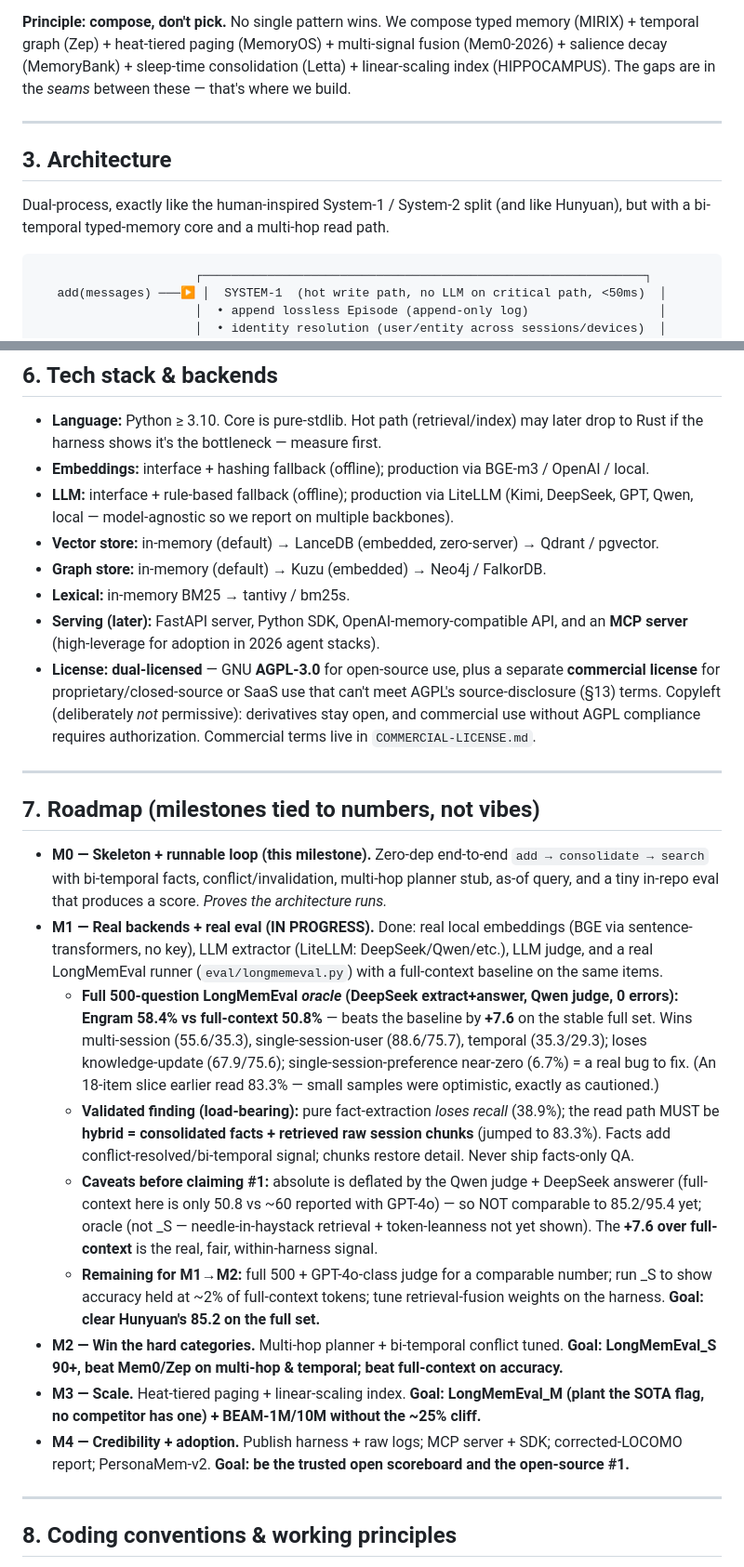
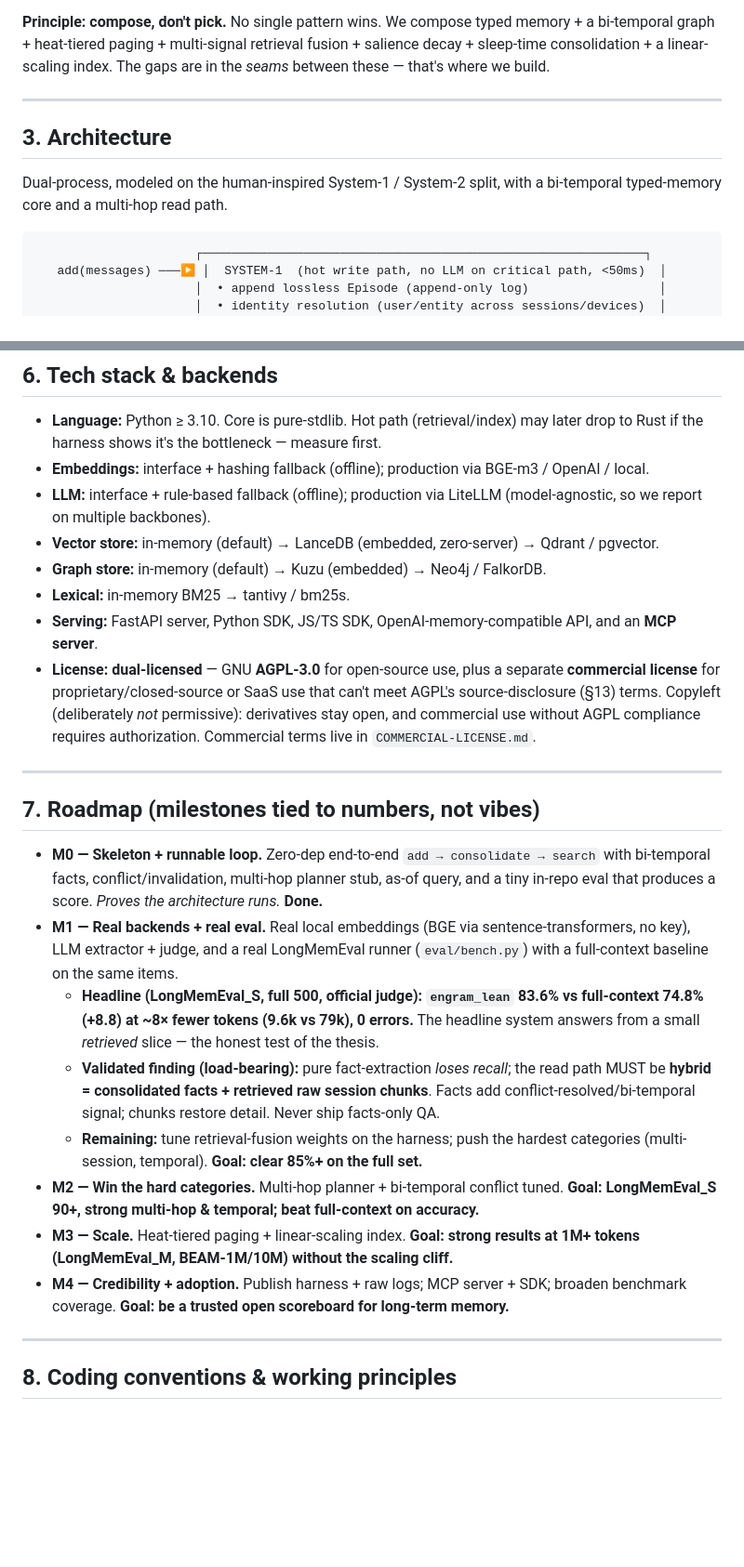
Before and after one commit to ly-wang19/engram, a Markdown page: CLAUDE.md, 2 parts joined by grey strips. Shown at 93% size. GitHub-like rendering; blank space fills up the shorter version.

````diff
--- a/CLAUDE.md
+++ b/CLAUDE.md
@@ -110,17 +63,16 @@ These are the differentiators. Every design decision must serve at least one.
 - **Bet F — Async/sleep-time consolidation** keeps the read path sub-100ms while graph-building, dedup,
   and conflict resolution happen off the critical path.
 
-**Principle: compose, don't pick.** No single pattern wins. We compose typed memory (MIRIX) + temporal
-graph (Zep) + heat-tiered paging (MemoryOS) + multi-signal fusion (Mem0-2026) + salience decay
-(MemoryBank) + sleep-time consolidation (Letta) + linear-scaling index (HIPPOCAMPUS). The gaps are in
-the *seams* between these — that's where we build.
+**Principle: compose, don't pick.** No single pattern wins. We compose typed memory + a bi-temporal
+graph + heat-tiered paging + multi-signal retrieval fusion + salience decay + sleep-time consolidation +
+a linear-scaling index. The gaps are in the *seams* between these — that's where we build.
 
 ---
 
 ## 3. Architecture
 
-Dual-process, exactly like the human-inspired System-1 / System-2 split (and like Hunyuan), but with a
-bi-temporal typed-memory core and a multi-hop read path.
+Dual-process, modeled on the human-inspired System-1 / System-2 split, with a bi-temporal typed-memory
+core and a multi-hop read path.
 
 ```
                       ┌─────────────────────────────────────────────────────────────┐
@@ -249,13 +206,12 @@ extras that slot in behind the same interfaces. We never break the zero-setup de
 - **Language:** Python ≥ 3.10. Core is pure-stdlib. Hot path (retrieval/index) may later drop to Rust if
   the harness shows it's the bottleneck — measure first.
 - **Embeddings:** interface + hashing fallback (offline); production via BGE-m3 / OpenAI / local.
-- **LLM:** interface + rule-based fallback (offline); production via LiteLLM (Kimi, DeepSeek, GPT, Qwen,
-  local — model-agnostic so we report on multiple backbones).
+- **LLM:** interface + rule-based fallback (offline); production via LiteLLM (model-agnostic, so we report
+  on multiple backbones).
 - **Vector store:** in-memory (default) → LanceDB (embedded, zero-server) → Qdrant / pgvector.
 - **Graph store:** in-memory (default) → Kuzu (embedded) → Neo4j / FalkorDB.
 - **Lexical:** in-memory BM25 → tantivy / bm25s.
-- **Serving (later):** FastAPI server, Python SDK, OpenAI-memory-compatible API, and an **MCP server**
-  (high-leverage for adoption in 2026 agent stacks).
+- **Serving:** FastAPI server, Python SDK, JS/TS SDK, OpenAI-memory-compatible API, and an **MCP server**.
 - **License:** **dual-licensed** — GNU **AGPL-3.0** for open-source use, plus a separate **commercial
   license** for proprietary/closed-source or SaaS use that can't meet AGPL's source-disclosure (§13)
   terms. Copyleft (deliberately *not* permissive): derivatives stay open, and commercial use without AGPL
@@ -265,33 +221,26 @@ extras that slot in behind the same interfaces. We never break the zero-setup de
 
 ## 7. Roadmap (milestones tied to numbers, not vibes)
 
-- **M0 — Skeleton + runnable loop (this milestone).** Zero-dep end-to-end `add → consolidate → search`
-  with bi-temporal facts, conflict/invalidation, multi-hop planner stub, as-of query, and a tiny in-repo
-  eval that produces a score. *Proves the architecture runs.*
-- **M1 — Real backends + real eval (IN PROGRESS).** Done: real local embeddings (BGE via
-  sentence-transformers, no key), LLM extractor (LiteLLM: DeepSeek/Qwen/etc.), LLM judge, and a real
-  LongMemEval runner (`eval/longmemeval.py`) with a full-context baseline on the same items.
-  - **Full 500-question LongMemEval *oracle* (DeepSeek extract+answer, Qwen judge, 0 errors): Engram
-    58.4% vs full-context 50.8%** — beats the baseline by **+7.6** on the stable full set. Wins
-    multi-session (55.6/35.3), single-session-user (88.6/75.7), temporal (35.3/29.3); loses
-    knowledge-update (67.9/75.6); single-session-preference near-zero (6.7%) = a real bug to fix. (An
-    18-item slice earlier read 83.3% — small samples were optimistic, exactly as cautioned.)
-  - **Validated finding (load-bearing):** pure fact-extraction *loses recall* (38.9%); the read path MUST
-    be **hybrid = consolidated facts + retrieved raw session chunks** (jumped to 83.3%). Facts add
-    conflict-resolved/bi-temporal signal; chunks restore detail. Never ship facts-only QA.
-  - **Caveats before claiming #1:** absolute is deflated by the Qwen judge + DeepSeek answerer
-    (full-context here is only 50.8 vs ~60 reported with GPT-4o) — so NOT comparable to 85.2/95.4 yet;
-    oracle (not _S — needle-in-haystack retrieval + token-leanness not yet shown). The **+7.6 over
-    full-context** is the real, fair, within-harness signal.
-  - **Remaining for M1→M2:** full 500 + GPT-4o-class judge for a comparable number; run _S to show
-    accuracy held at ~2% of full-context tokens; tune retrieval-fusion weights on the harness. **Goal:
-    clear Hunyuan's 85.2 on the full set.**
+- **M0 — Skeleton + runnable loop.** Zero-dep end-to-end `add → consolidate → search` with bi-temporal
+  facts, conflict/invalidation, multi-hop planner stub, as-of query, and a tiny in-repo eval that produces
+  a score. *Proves the architecture runs.* **Done.**
+- **M1 — Real backends + real eval.** Real local embeddings (BGE via sentence-transformers, no key), LLM
+  extractor + judge, and a real LongMemEval runner (`eval/bench.py`) with a full-context baseline on the
+  same items.
+  - **Headline (LongMemEval_S, full 500, official judge): `engram_lean` 83.6% vs full-context 74.8%
+    (+8.8) at ~8× fewer tokens (9.6k vs 79k), 0 errors.** The headline system answers from a small
+    *retrieved* slice — the honest test of the thesis.
+  - **Validated finding (load-bearing):** pure fact-extraction *loses recall*; the read path MUST be
+    **hybrid = consolidated facts + retrieved raw session chunks**. Facts add conflict-resolved/bi-temporal
+    signal; chunks restore detail. Never ship facts-only QA.
+  - **Remaining:** tune retrieval-fusion weights on the harness; push the hardest categories (multi-session,
+    temporal). **Goal: clear 85%+ on the full set.**
 - **M2 — Win the hard categories.** Multi-hop planner + bi-temporal conflict tuned. **Goal: LongMemEval_S
-  90+, beat Mem0/Zep on multi-hop & temporal; beat full-context on accuracy.**
-- **M3 — Scale.** Heat-tiered paging + linear-scaling index. **Goal: LongMemEval_M (plant the SOTA flag,
-  no competitor has one) + BEAM-1M/10M without the ~25% cliff.**
-- **M4 — Credibility + adoption.** Publish harness + raw logs; MCP server + SDK; corrected-LOCOMO report;
-  PersonaMem-v2. **Goal: be the trusted open scoreboard and the open-source #1.**
+  90+, strong multi-hop & temporal; beat full-context on accuracy.**
+- **M3 — Scale.** Heat-tiered paging + linear-scaling index. **Goal: strong results at 1M+ tokens
+  (LongMemEval_M, BEAM-1M/10M) without the scaling cliff.**
+- **M4 — Credibility + adoption.** Publish harness + raw logs; MCP server + SDK; broaden benchmark
+  coverage. **Goal: be a trusted open scoreboard for long-term memory.**
 
 ---
 
````
Also changed, not shown: other parts of CLAUDE.md (+36 -79 lines).
